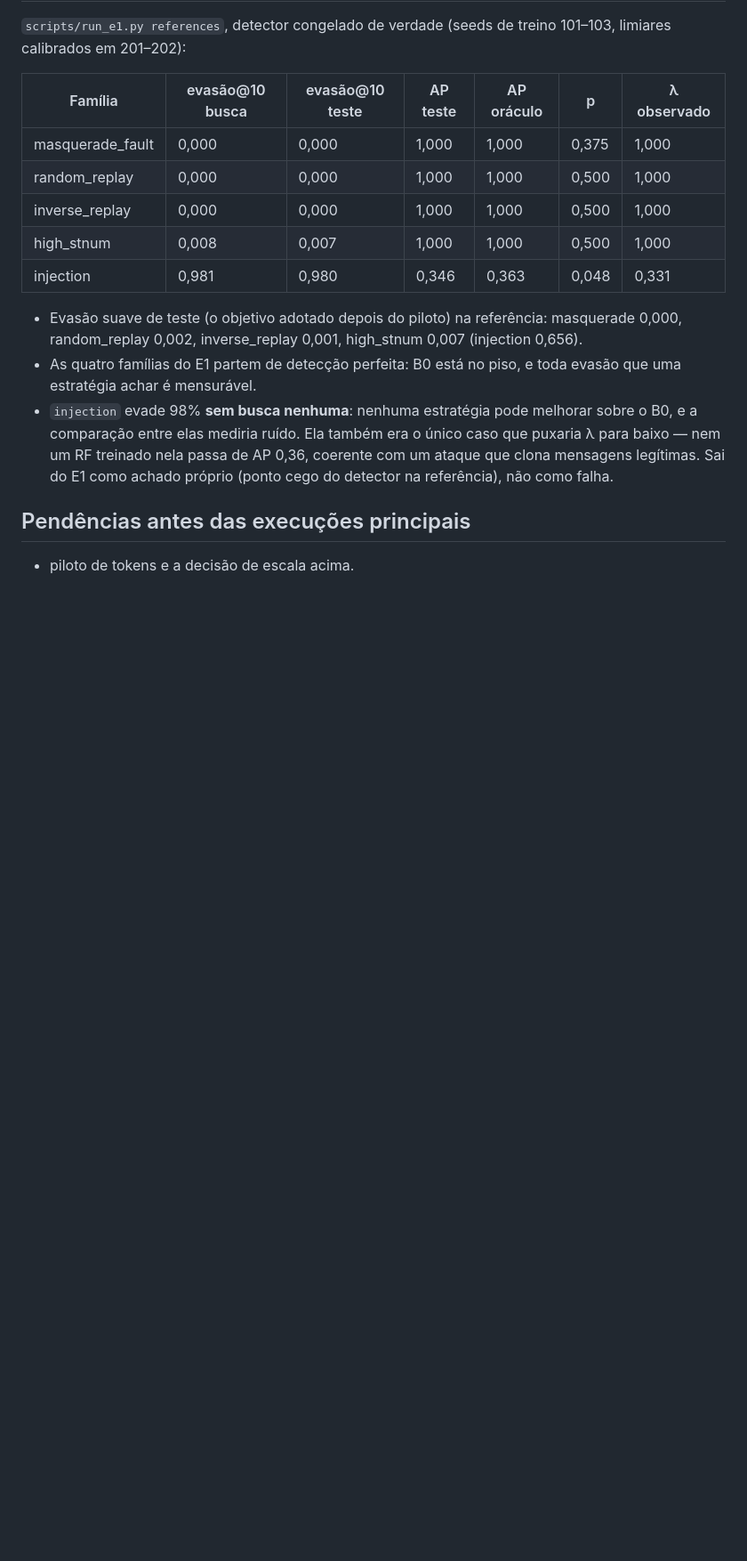
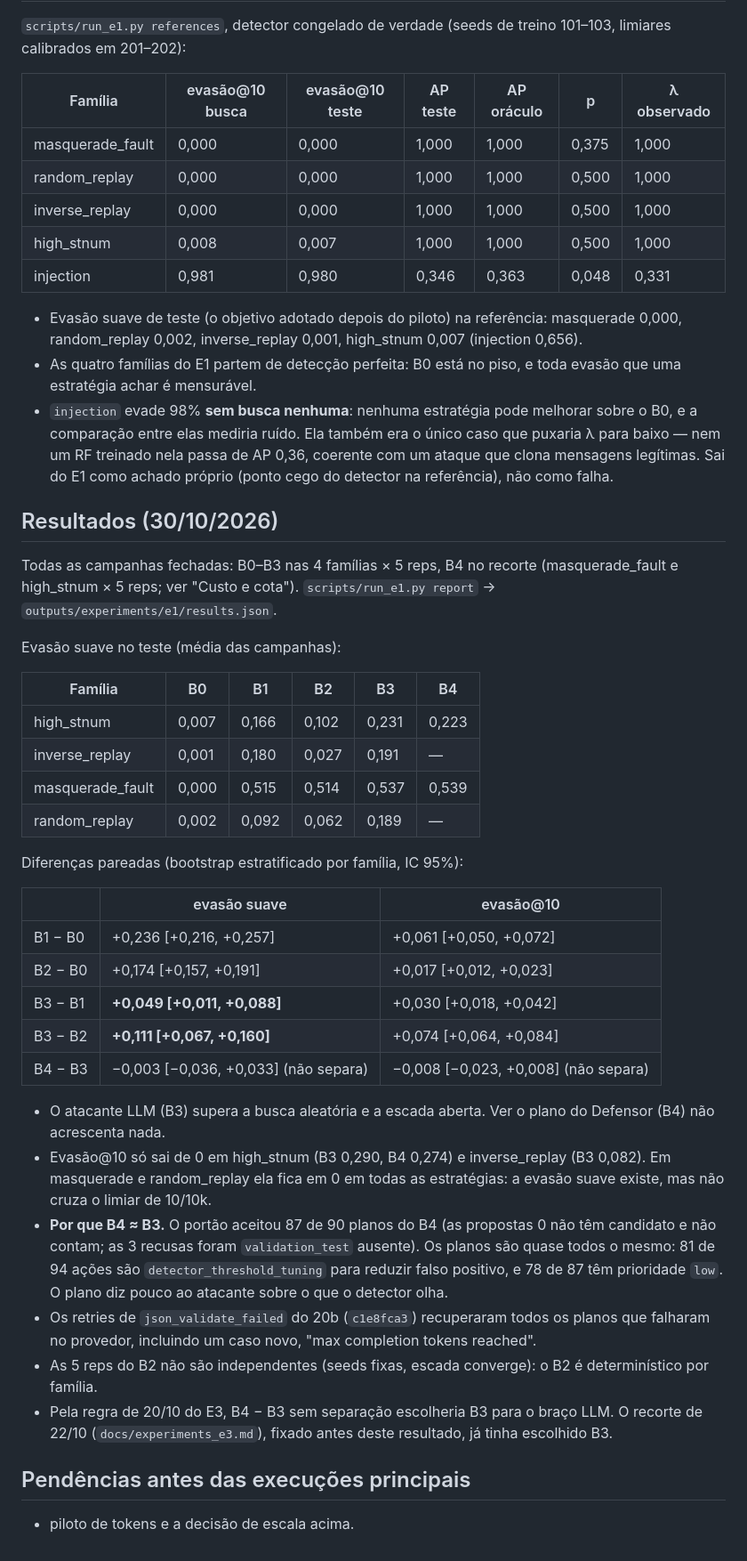
Before and after one commit to sequincozes/ereno-ai, a Markdown page: docs/experiments_e1.md, the part around the change. Shown at 89% size. Drawn GitHub-style; blank space fills up the shorter version.

```diff
--- a/docs/experiments_e1.md
+++ b/docs/experiments_e1.md
@@ -303,6 +303,50 @@ treino 101–103, limiares calibrados em 201–202):
   AP 0,36, coerente com um ataque que clona mensagens legítimas. Sai do E1
   como achado próprio (ponto cego do detector na referência), não como falha.
 
+## Resultados (30/10/2026)
+
+Todas as campanhas fechadas: B0–B3 nas 4 famílias × 5 reps, B4 no recorte
+(masquerade_fault e high_stnum × 5 reps; ver "Custo e cota").
+`scripts/run_e1.py report` → `outputs/experiments/e1/results.json`.
+
+Evasão suave no teste (média das campanhas):
+
+| Família | B0 | B1 | B2 | B3 | B4 |
+|---|---|---|---|---|---|
+| high_stnum | 0,007 | 0,166 | 0,102 | 0,231 | 0,223 |
+| inverse_replay | 0,001 | 0,180 | 0,027 | 0,191 | — |
+| masquerade_fault | 0,000 | 0,515 | 0,514 | 0,537 | 0,539 |
+| random_replay | 0,002 | 0,092 | 0,062 | 0,189 | — |
+
+Diferenças pareadas (bootstrap estratificado por família, IC 95%):
+
+| | evasão suave | evasão@10 |
+|---|---|---|
+| B1 − B0 | +0,236 [+0,216, +0,257] | +0,061 [+0,050, +0,072] |
+| B2 − B0 | +0,174 [+0,157, +0,191] | +0,017 [+0,012, +0,023] |
+| B3 − B1 | **+0,049 [+0,011, +0,088]** | +0,030 [+0,018, +0,042] |
+| B3 − B2 | **+0,111 [+0,067, +0,160]** | +0,074 [+0,064, +0,084] |
+| B4 − B3 | −0,003 [−0,036, +0,033] (não separa) | −0,008 [−0,023, +0,008] (não separa) |
+
+- O atacante LLM (B3) supera a busca aleatória e a escada aberta. Ver o plano
+  do Defensor (B4) não acrescenta nada.
+- Evasão@10 só sai de 0 em high_stnum (B3 0,290, B4 0,274) e inverse_replay
+  (B3 0,082). Em masquerade e random_replay ela fica em 0 em todas as
+  estratégias: a evasão suave existe, mas não cruza o limiar de 10/10k.
+- **Por que B4 ≈ B3.** O portão aceitou 87 de 90 planos do B4 (as propostas 0
+  não têm candidato e não contam; as 3 recusas foram `validation_test`
+  ausente). Os planos são quase todos o mesmo: 81 de 94 ações são
+  `detector_threshold_tuning` para reduzir falso positivo, e 78 de 87 têm
+  prioridade `low`. O plano diz pouco ao atacante sobre o que o detector olha.
+- Os retries de `json_validate_failed` do 20b (`c1e8fca3`) recuperaram todos os
+  planos que falharam no provedor, incluindo um caso novo, "max completion
+  tokens reached".
+- As 5 reps do B2 não são independentes (seeds fixas, escada converge): o B2 é
+  determinístico por família.
+- Pela regra de 20/10 do E3, B4 − B3 sem separação escolheria B3 para o braço
+  LLM. O recorte de 22/10 (`docs/experiments_e3.md`), fixado antes deste
+  resultado, já tinha escolhido B3.
+
 ## Pendências antes das execuções principais
 
 - piloto de tokens e a decisão de escala acima.
```
Also changed, not shown: docs/experiments_e3.md (+42 -0 lines).
